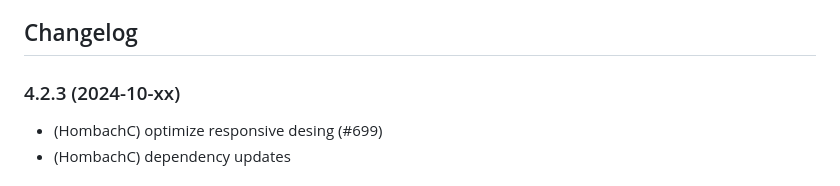
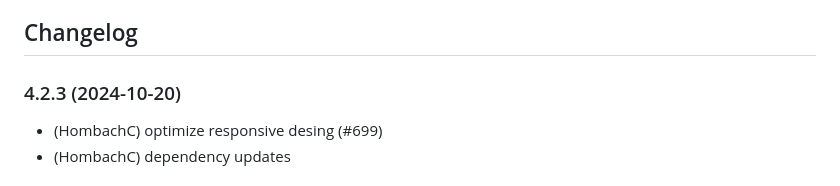
Before and after one commit to hombach/ioBroker.kostal-piko-ba, a Markdown page: README.md, the part around the change. Rendered like a GitHub page.

```diff
--- a/README.md
+++ b/README.md
@@ -55,7 +55,7 @@ If you enjoyed this project — or just feeling generous, consider buying me a b
 
 ## Changelog
 
-### 4.2.3 (2024-10-xx)
+### 4.2.3 (2024-10-20)
 
 -   (HombachC) optimize responsive desing (#699)
 -   (HombachC) dependency updates
```
